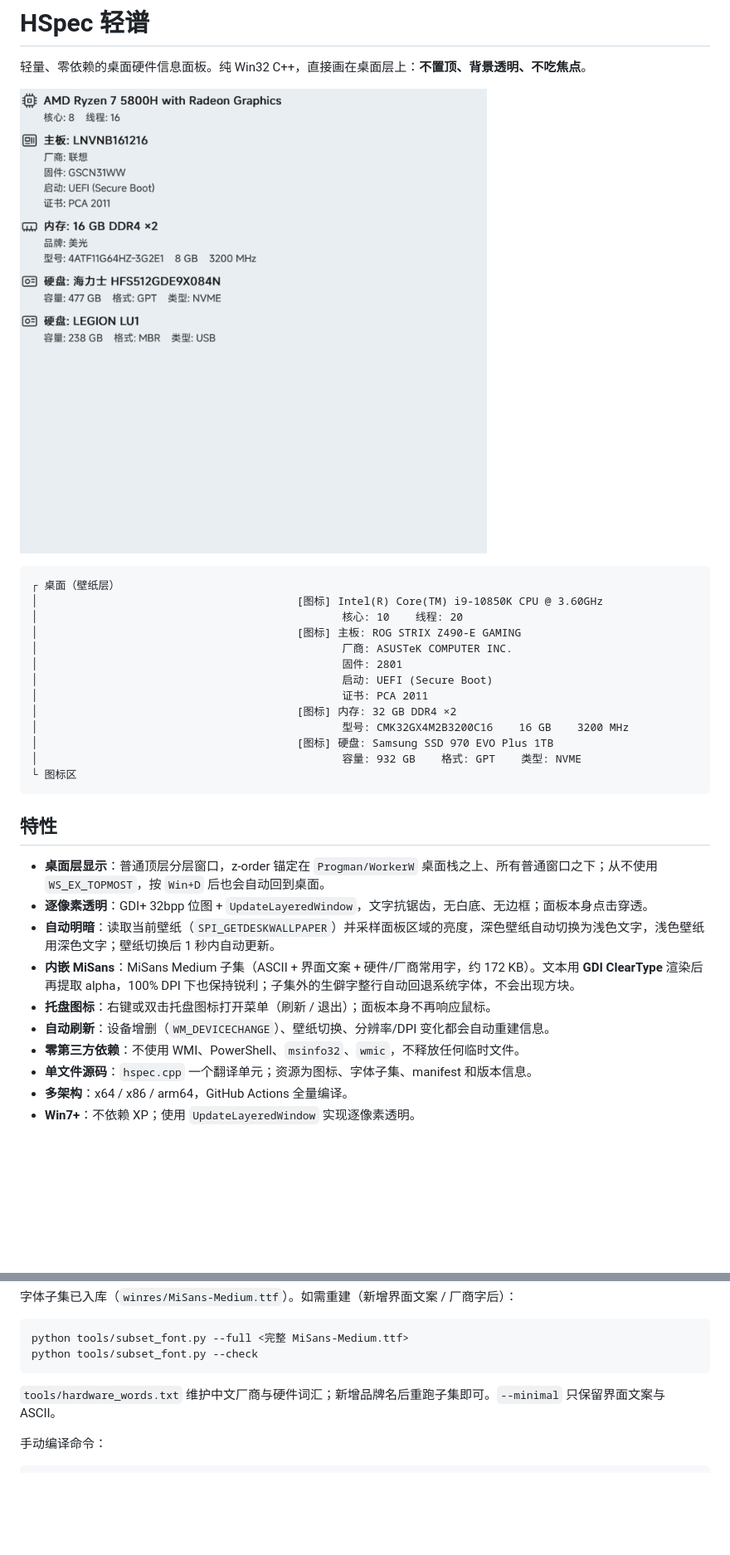
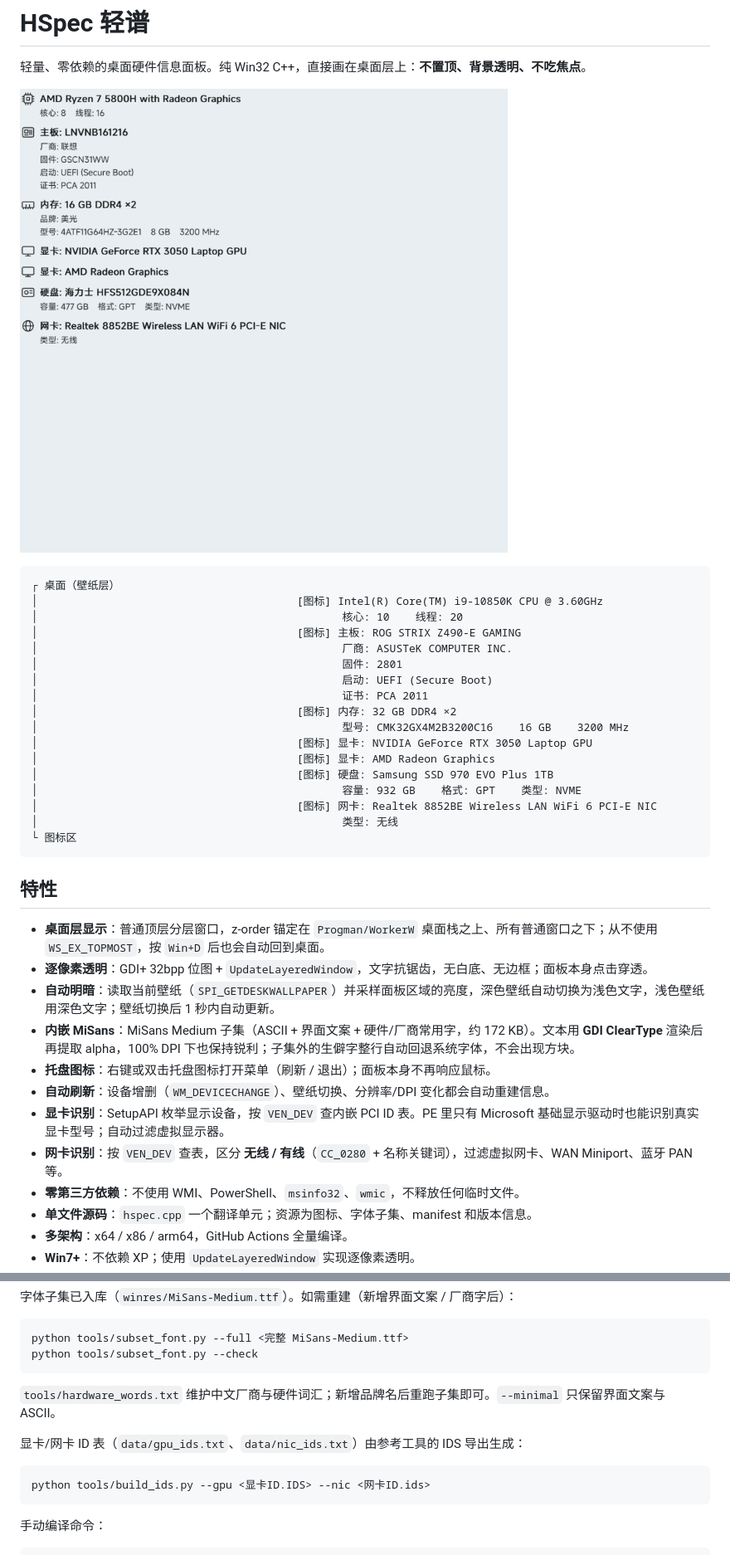
Before and after one commit to PanDaDaTech/HSpec, a Markdown page: README.md, 2 parts joined by grey strips. Shown at 83% size. GitHub-like rendering; pictures changed too: docs/preview.png; blank space fills up the shorter version.

````diff
--- a/README.md
+++ b/README.md
@@ -15,8 +15,12 @@
 │                                               证书: PCA 2011
 │                                        [图标] 内存: 32 GB DDR4 ×2
 │                                               型号: CMK32GX4M2B3200C16    16 GB    3200 MHz
+│                                        [图标] 显卡: NVIDIA GeForce RTX 3050 Laptop GPU
+│                                        [图标] 显卡: AMD Radeon Graphics
 │                                        [图标] 硬盘: Samsung SSD 970 EVO Plus 1TB
 │                                               容量: 932 GB    格式: GPT    类型: NVME
+│                                        [图标] 网卡: Realtek 8852BE Wireless LAN WiFi 6 PCI-E NIC
+│                                               类型: 无线
 └ 图标区
 ```
 
@@ -28,6 +32,8 @@
 - **内嵌 MiSans**：MiSans Medium 子集（ASCII + 界面文案 + 硬件/厂商常用字，约 172 KB）。文本用 **GDI ClearType** 渲染后再提取 alpha，100% DPI 下也保持锐利；子集外的生僻字整行自动回退系统字体，不会出现方块。
 - **托盘图标**：右键或双击托盘图标打开菜单（刷新 / 退出）；面板本身不再响应鼠标。
 - **自动刷新**：设备增删（`WM_DEVICECHANGE`）、壁纸切换、分辨率/DPI 变化都会自动重建信息。
+- **显卡识别**：SetupAPI 枚举显示设备，按 `VEN_DEV` 查内嵌 PCI ID 表。PE 里只有 Microsoft 基础显示驱动时也能识别真实显卡型号；自动过滤虚拟显示器。
+- **网卡识别**：按 `VEN_DEV` 查表，区分 **无线 / 有线**（`CC_0280` + 名称关键词），过滤虚拟网卡、WAN Miniport、蓝牙 PAN 等。
 - **零第三方依赖**：不使用 WMI、PowerShell、`msinfo32`、`wmic`，不释放任何临时文件。
 - **单文件源码**：`hspec.cpp` 一个翻译单元；资源为图标、字体子集、manifest 和版本信息。
 - **多架构**：x64 / x86 / arm64，GitHub Actions 全量编译。
@@ -81,6 +89,12 @@ python tools/subset_font.py --check
 
 `tools/hardware_words.txt` 维护中文厂商与硬件词汇；新增品牌名后重跑子集即可。`--minimal` 只保留界面文案与 ASCII。
 
+显卡/网卡 ID 表（`data/gpu_ids.txt`、`data/nic_ids.txt`）由参考工具的 IDS 导出生成：
+
+```cmd
+python tools/build_ids.py --gpu <显卡ID.IDS> --nic <网卡ID.ids>
+```
+
 手动编译命令：
 
 ```cmd
````
Also changed, not shown: other parts of README.md (+2 -0 lines), 8 other files.
